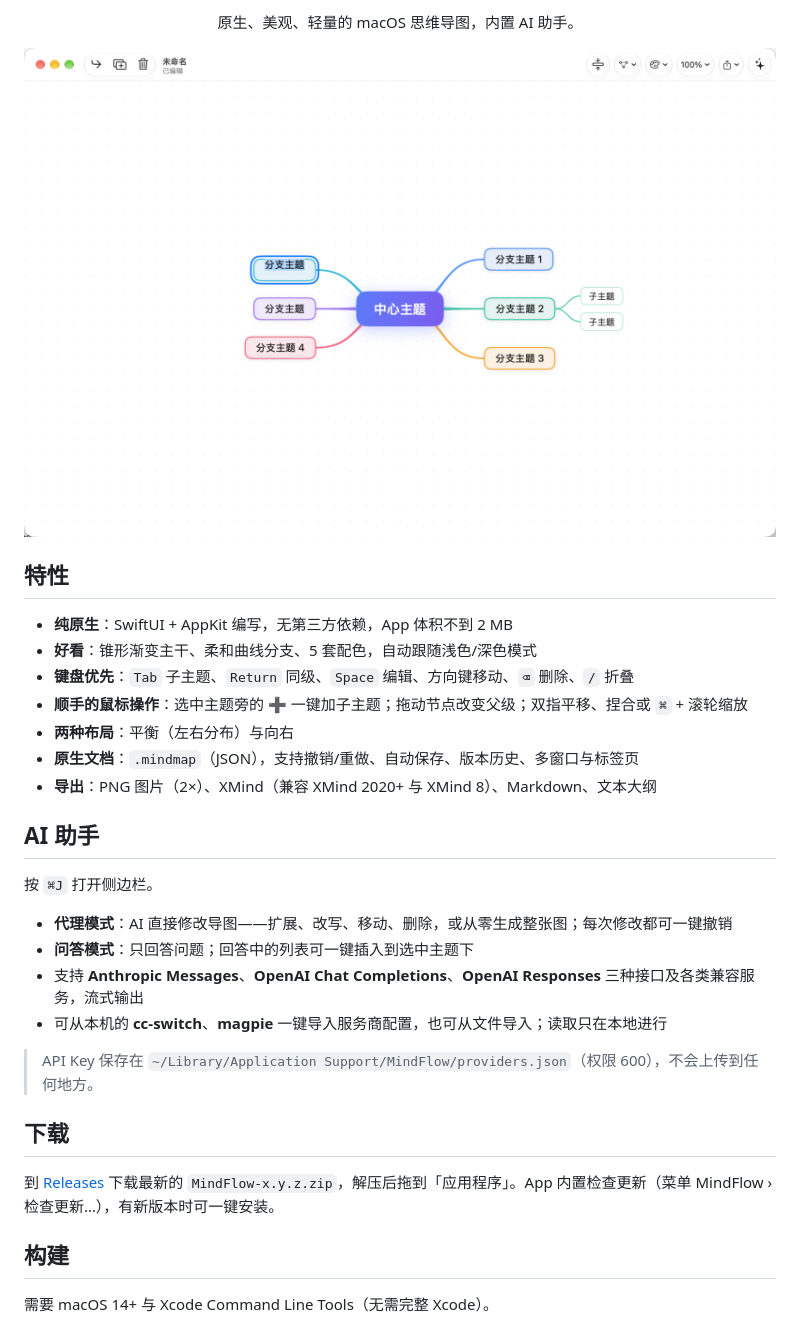
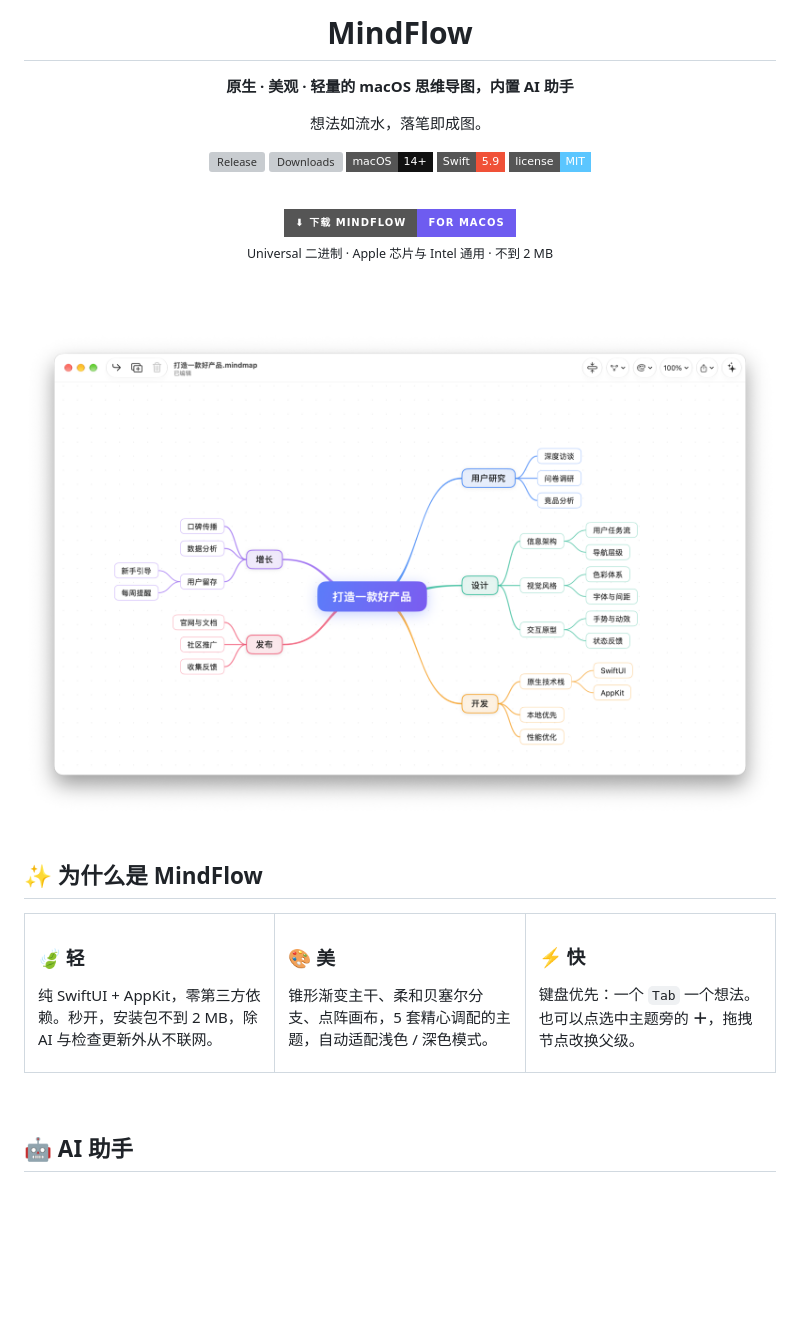
Before and after one commit to 245678000000/MindFlow, a Markdown page: README.md, the part around one of its changes. GitHub-like rendering; pictures changed too: docs/screenshot.png; badges without logos; blank space fills up the shorter version; grey boxes are pictures that could not be loaded.

Commit message:
Polish README with screenshots, feature grid and shortcuts; fix AI undo availability
Co-Authored-By: Claude Opus 5.5 <noreply@anthropic.com>

```diff
--- a/README.md
+++ b/README.md
@@ -6,35 +4,58 @@
 
-<p align="center">原生、美观、轻量的 macOS 思维导图，内置 AI 助手。</p>
+# MindFlow
 
-<p align="center">
-  <img src="docs/screenshot.png" width="820" alt="MindFlow screenshot">
-</p>
+**原生 · 美观 · 轻量的 macOS 思维导图，内置 AI 助手**
 
-## 特性
+想法如流水，落笔即成图。
 
-- **纯原生**：SwiftUI + AppKit 编写，无第三方依赖，App 体积不到 2 MB
-- **好看**：锥形渐变主干、柔和曲线分支、5 套配色，自动跟随浅色/深色模式
-- **键盘优先**：`Tab` 子主题、`Return` 同级、`Space` 编辑、方向键移动、`⌫` 删除、`/` 折叠
-- **顺手的鼠标操作**：选中主题旁的 ➕ 一键加子主题；拖动节点改变父级；双指平移、捏合或 `⌘` + 滚轮缩放
-- **两种布局**：平衡（左右分布）与向右
-- **原生文档**：`.mindmap`（JSON），支持撤销/重做、自动保存、版本历史、多窗口与标签页
-- **导出**：PNG 图片（2×）、XMind（兼容 XMind 2020+ 与 XMind 8）、Markdown、文本大纲
+[![Release](https://img.shields.io/github/v/release/245678000000/MindFlow?style=flat-square&color=6E5CF0&label=版本)](https://github.com/245678000000/MindFlow/releases/latest)
+[![Downloads](https://img.shields.io/github/downloads/245678000000/MindFlow/total?style=flat-square&color=52C9A8&label=下载)](https://github.com/245678000000/MindFlow/releases)
+![macOS](https://img.shields.io/badge/macOS-14%2B-111?style=flat-square&logo=apple&logoColor=white)
+![Swift](https://img.shields.io/badge/Swift-5.9-F05138?style=flat-square&logo=swift&logoColor=white)
+[![License](https://img.shields.io/badge/license-MIT-5BC6FF?style=flat-square)](LICENSE)
 
-## AI 助手
+<br>
 
-按 `⌘J` 打开侧边栏。
+<a href="https://github.com/245678000000/MindFlow/releases/latest">
+  <img src="https://img.shields.io/badge/⬇%20下载%20MindFlow-for%20macOS-6E5CF0?style=for-the-badge" alt="下载">
+</a>
 
-- **代理模式**：AI 直接修改导图——扩展、改写、移动、删除，或从零生成整张图；每次修改都可一键撤销
-- **问答模式**：只回答问题；回答中的列表可一键插入到选中主题下
-- 支持 **Anthropic Messages**、**OpenAI Chat Completions**、**OpenAI Responses** 三种接口及各类兼容服务，流式输出
-- 可从本机的 **cc-switch**、**magpie** 一键导入服务商配置，也可从文件导入；读取只在本地进行
+<sub>Universal 二进制 · Apple 芯片与 Intel 通用 · 不到 2 MB</sub>
 
-> API Key 保存在 `~/Library/Application Support/MindFlow/providers.json`（权限 600），不会上传到任何地方。
+<br><br>
 
-## 下载
+<img src="docs/screenshot.png" width="880" alt="MindFlow 主界面">
 
-到 [Releases](https://github.com/245678000000/MindFlow/releases/latest) 下载最新的 `MindFlow-x.y.z.zip`，解压后拖到「应用程序」。App 内置检查更新（菜单 MindFlow › 检查更新…），有新版本时可一键安装。
+</div>
 
-## 构建
+<br>
 
-需要 macOS 14+ 与 Xcode Command Line Tools（无需完整 Xcode）。
+## ✨ 为什么是 MindFlow
+
+<table>
+<tr>
+<td width="33%" valign="top">
+
+### 🍃 轻
+纯 SwiftUI + AppKit，零第三方依赖。秒开，安装包不到 2 MB，除 AI 与检查更新外从不联网。
+
+</td>
+<td width="33%" valign="top">
+
+### 🎨 美
+锥形渐变主干、柔和贝塞尔分支、点阵画布，5 套精心调配的主题，自动适配浅色 / 深色模式。
+
+</td>
+<td width="33%" valign="top">
+
+### ⚡️ 快
+键盘优先：一个 `Tab` 一个想法。也可以点选中主题旁的 **＋**，拖拽节点改换父级。
+
+</td>
+</tr>
+</table>
+
+<br>
+
+## 🤖 AI 助手
+
```
Also changed, not shown: other parts of README.md (+94 -20 lines), docs/ai.png (added), 2 other files.
